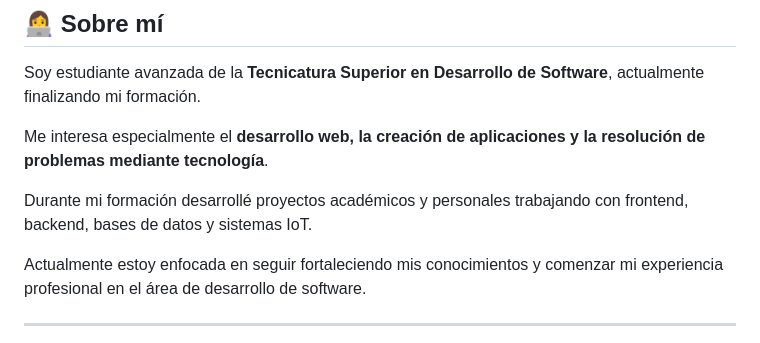
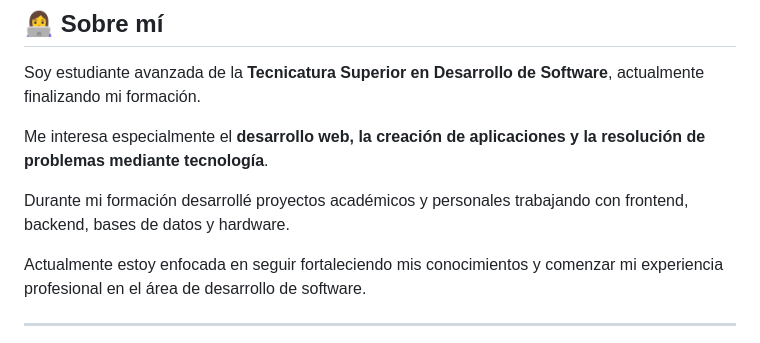
Before and after one commit to anttobocc/Anttobocc, a Markdown page: README.md, the part around the change. GitHub-like rendering.

Commit message:
README: reemplazar "sistemas IoT" por "hardware"

```diff
--- a/README.md
+++ b/README.md
@@ -17,7 +17,7 @@ Soy estudiante avanzada de la **Tecnicatura Superior en Desarrollo de Software**
 
 Me interesa especialmente el **desarrollo web, la creación de aplicaciones y la resolución de problemas mediante tecnología**.
 
-Durante mi formación desarrollé proyectos académicos y personales trabajando con frontend, backend, bases de datos y sistemas IoT.
+Durante mi formación desarrollé proyectos académicos y personales trabajando con frontend, backend, bases de datos y hardware.
 
 Actualmente estoy enfocada en seguir fortaleciendo mis conocimientos y comenzar mi experiencia profesional en el área de desarrollo de software.
 
```
